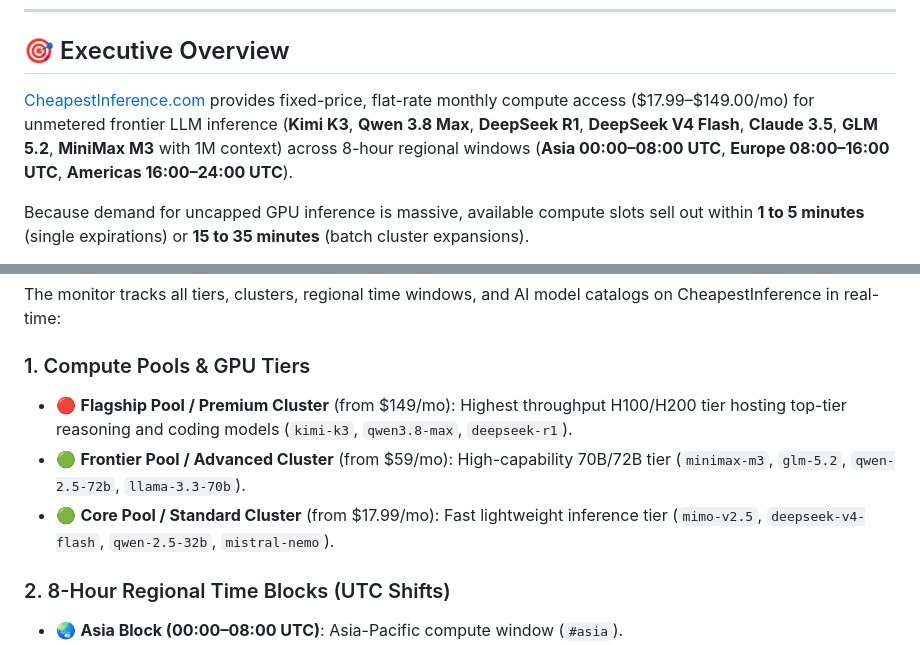
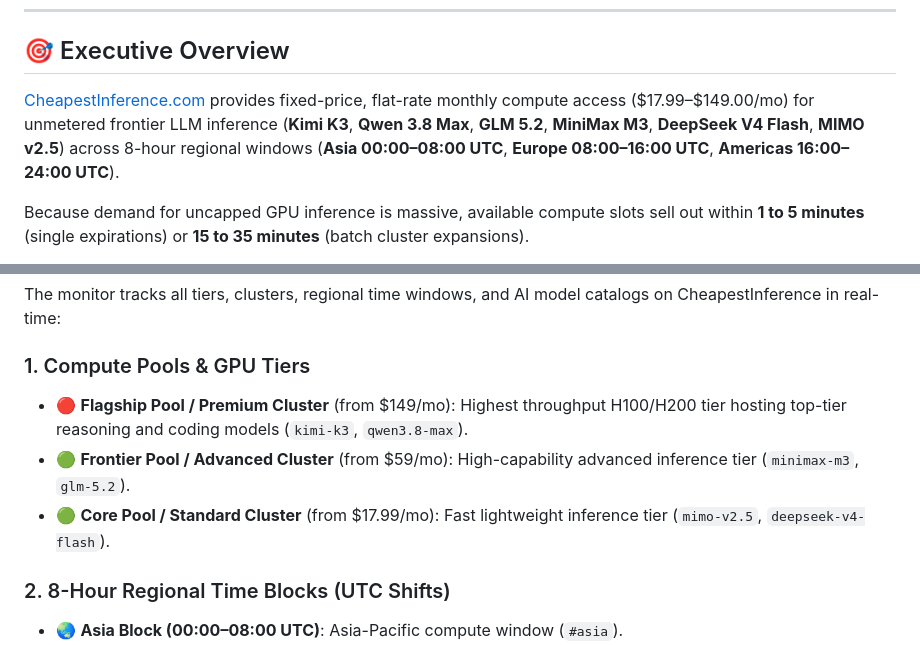
Before and after one commit to grizlizora/cheapestinference-bot, a Markdown page: README.md, 2 parts joined by grey strips. Rendered like a GitHub page.

Commit message:
docs: align model names strictly with exact live platform catalog

```diff
--- a/README.md
+++ b/README.md
@@ -48,7 +48,7 @@
 
 ## 🎯 Executive Overview
 
-[CheapestInference.com](https://cheapestinference.com) provides fixed-price, flat-rate monthly compute access ($17.99–$149.00/mo) for unmetered frontier LLM inference (**Kimi K3**, **Qwen 3.8 Max**, **DeepSeek R1**, **DeepSeek V4 Flash**, **Claude 3.5**, **GLM 5.2**, **MiniMax M3** with 1M context) across 8-hour regional windows (**Asia 00:00–08:00 UTC**, **Europe 08:00–16:00 UTC**, **Americas 16:00–24:00 UTC**).
+[CheapestInference.com](https://cheapestinference.com) provides fixed-price, flat-rate monthly compute access ($17.99–$149.00/mo) for unmetered frontier LLM inference (**Kimi K3**, **Qwen 3.8 Max**, **GLM 5.2**, **MiniMax M3**, **DeepSeek V4 Flash**, **MIMO v2.5**) across 8-hour regional windows (**Asia 00:00–08:00 UTC**, **Europe 08:00–16:00 UTC**, **Americas 16:00–24:00 UTC**).
 
 Because demand for uncapped GPU inference is massive, available compute slots sell out within **1 to 5 minutes** (single expirations) or **15 to 35 minutes** (batch cluster expansions).
 
@@ -61,9 +61,9 @@ This system was engineered as a **financial-grade drop monitor** that continuous
 The monitor tracks all tiers, clusters, regional time windows, and AI model catalogs on CheapestInference in real-time:
 
 ### 1. Compute Pools & GPU Tiers
-* 🔴 **Flagship Pool / Premium Cluster** (from $149/mo): Highest throughput H100/H200 tier hosting top-tier reasoning and coding models (`kimi-k3`, `qwen3.8-max`, `deepseek-r1`).
-* 🟢 **Frontier Pool / Advanced Cluster** (from $59/mo): High-capability 70B/72B tier (`minimax-m3`, `glm-5.2`, `qwen-2.5-72b`, `llama-3.3-70b`).
-* 🟢 **Core Pool / Standard Cluster** (from $17.99/mo): Fast lightweight inference tier (`mimo-v2.5`, `deepseek-v4-flash`, `qwen-2.5-32b`, `mistral-nemo`).
+* 🔴 **Flagship Pool / Premium Cluster** (from $149/mo): Highest throughput H100/H200 tier hosting top-tier reasoning and coding models (`kimi-k3`, `qwen3.8-max`).
+* 🟢 **Frontier Pool / Advanced Cluster** (from $59/mo): High-capability advanced inference tier (`minimax-m3`, `glm-5.2`).
+* 🟢 **Core Pool / Standard Cluster** (from $17.99/mo): Fast lightweight inference tier (`mimo-v2.5`, `deepseek-v4-flash`).
 
 ### 2. 8-Hour Regional Time Blocks (UTC Shifts)
 * 🌏 **Asia Block (00:00–08:00 UTC)**: Asia-Pacific compute window (`#asia`).
```
